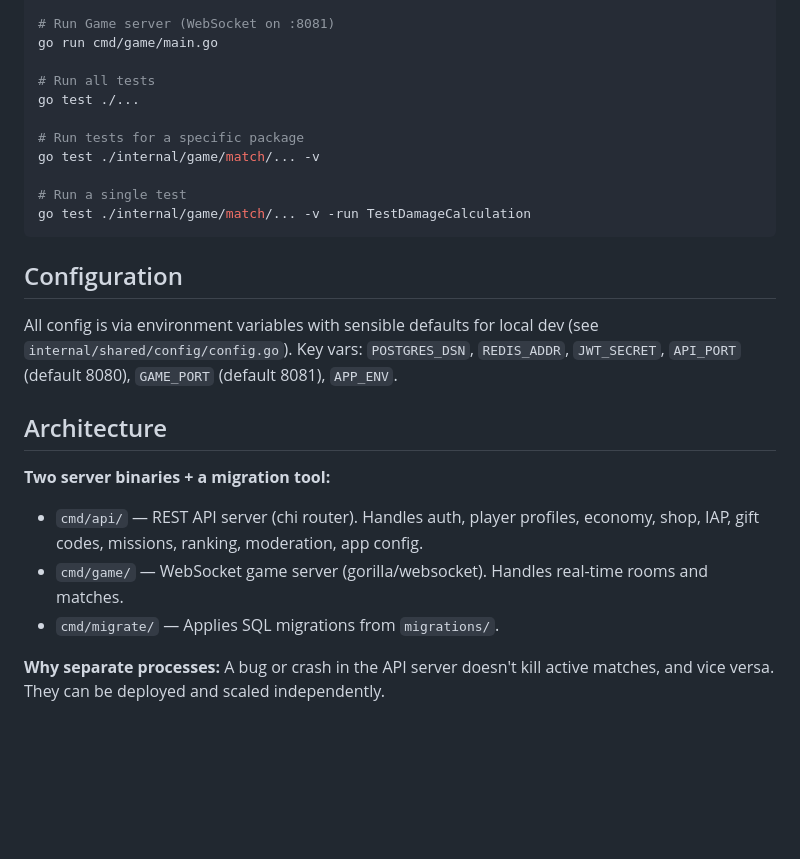
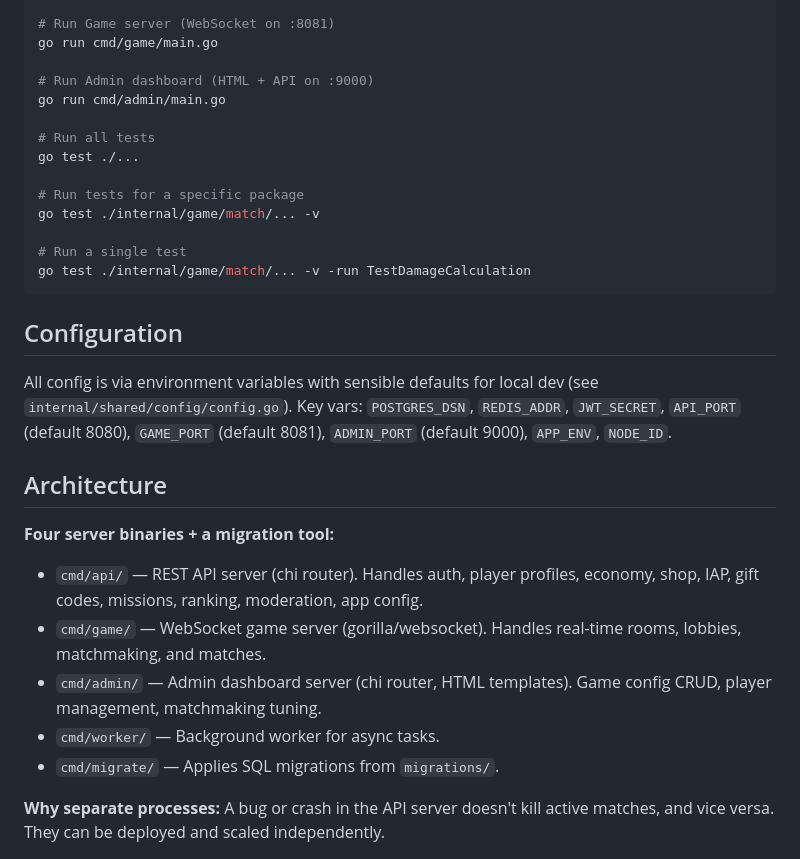
Before and after one commit to zendF1/battle-squad, a Markdown page: CLAUDE.md, the part around one of its changes. GitHub-like rendering; blank space fills up the shorter version.

```diff
--- a/CLAUDE.md
+++ b/CLAUDE.md
@@ -21,6 +21,9 @@ go run cmd/api/main.go
 # Run Game server (WebSocket on :8081)
 go run cmd/game/main.go
 
+# Run Admin dashboard (HTML + API on :9000)
+go run cmd/admin/main.go
+
 # Run all tests
 go test ./...
 
@@ -33,13 +36,15 @@ go test ./internal/game/match/... -v -run TestDamageCalculation
 
 ## Configuration
 
-All config is via environment variables with sensible defaults for local dev (see `internal/shared/config/config.go`). Key vars: `POSTGRES_DSN`, `REDIS_ADDR`, `JWT_SECRET`, `API_PORT` (default 8080), `GAME_PORT` (default 8081), `APP_ENV`.
+All config is via environment variables with sensible defaults for local dev (see `internal/shared/config/config.go`). Key vars: `POSTGRES_DSN`, `REDIS_ADDR`, `JWT_SECRET`, `API_PORT` (default 8080), `GAME_PORT` (default 8081), `ADMIN_PORT` (default 9000), `APP_ENV`, `NODE_ID`.
 
 ## Architecture
 
-**Two server binaries + a migration tool:**
+**Four server binaries + a migration tool:**
 - `cmd/api/` — REST API server (chi router). Handles auth, player profiles, economy, shop, IAP, gift codes, missions, ranking, moderation, app config.
-- `cmd/game/` — WebSocket game server (gorilla/websocket). Handles real-time rooms and matches.
+- `cmd/game/` — WebSocket game server (gorilla/websocket). Handles real-time rooms, lobbies, matchmaking, and matches.
+- `cmd/admin/` — Admin dashboard server (chi router, HTML templates). Game config CRUD, player management, matchmaking tuning.
+- `cmd/worker/` — Background worker for async tasks.
 - `cmd/migrate/` — Applies SQL migrations from `migrations/`.
 
 **Why separate processes:** A bug or crash in the API server doesn't kill active matches, and vice versa. They can be deployed and scaled independently.
```
Also changed, not shown: other parts of CLAUDE.md (+17 -6 lines), 2 other files.
